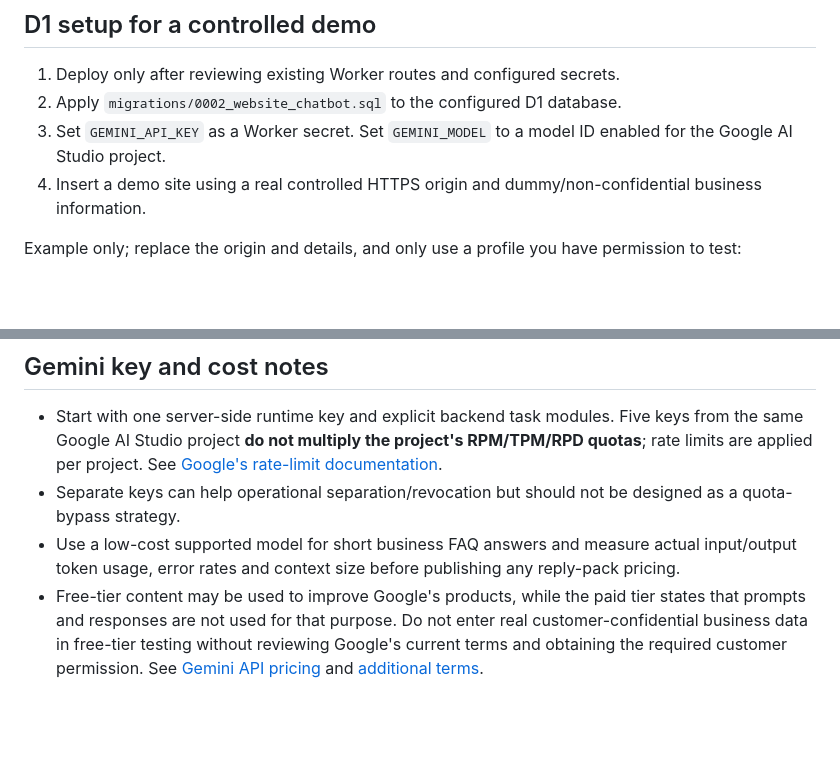
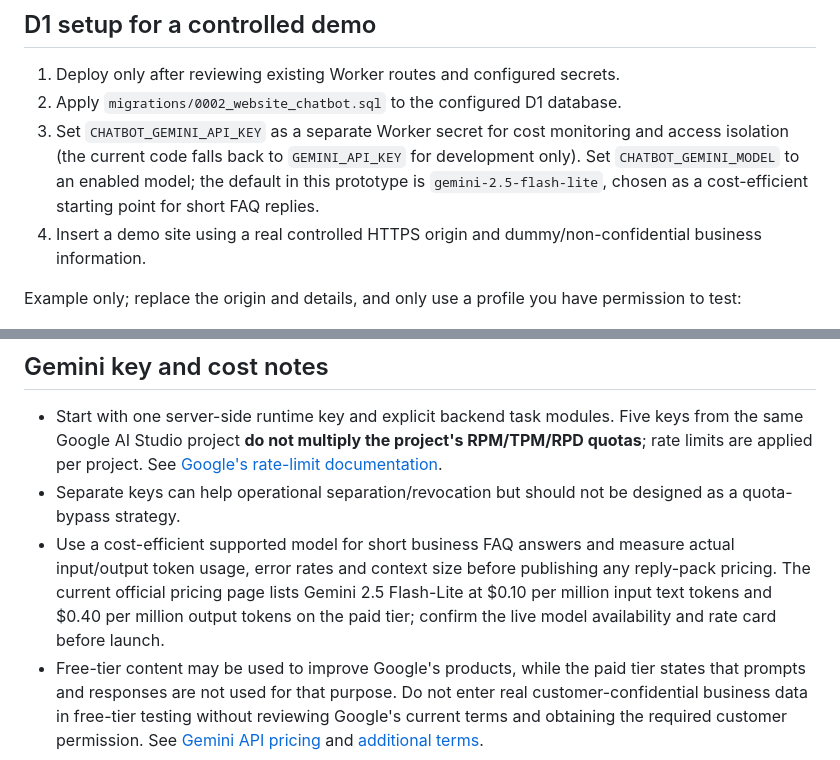
Before and after one commit to MultiGameWeb/WebsiteResumePortfolio, a Markdown page: backend/sitecraft-ai/WEBSITE_CHATBOT_MVP.md, 2 parts joined by grey strips. Rendered like a GitHub page; blank space fills up the shorter version.

Commit message:
Document chatbot-specific Gemini key and low-cost model settings

```diff
--- a/backend/sitecraft-ai/WEBSITE_CHATBOT_MVP.md
+++ b/backend/sitecraft-ai/WEBSITE_CHATBOT_MVP.md
@@ -28,7 +28,7 @@ The Gemini API key remains a Cloudflare Worker secret and is never placed in the
 
 1. Deploy only after reviewing existing Worker routes and configured secrets.
 2. Apply `migrations/0002_website_chatbot.sql` to the configured D1 database.
-3. Set `GEMINI_API_KEY` as a Worker secret. Set `GEMINI_MODEL` to a model ID enabled for the Google AI Studio project.
+3. Set `CHATBOT_GEMINI_API_KEY` as a separate Worker secret for cost monitoring and access isolation (the current code falls back to `GEMINI_API_KEY` for development only). Set `CHATBOT_GEMINI_MODEL` to an enabled model; the default in this prototype is `gemini-2.5-flash-lite`, chosen as a cost-efficient starting point for short FAQ replies.
 4. Insert a demo site using a real controlled HTTPS origin and dummy/non-confidential business information.
 
 Example only; replace the origin and details, and only use a profile you have permission to test:
@@ -59,7 +59,7 @@ Do not seed real reply credits for a customer until the payment is confirmed by
 
 - Start with one server-side runtime key and explicit backend task modules. Five keys from the same Google AI Studio project **do not multiply the project's RPM/TPM/RPD quotas**; rate limits are applied per project. See [Google's rate-limit documentation](https://ai.google.dev/gemini-api/docs/rate-limits).
 - Separate keys can help operational separation/revocation but should not be designed as a quota-bypass strategy.
-- Use a low-cost supported model for short business FAQ answers and measure actual input/output token usage, error rates and context size before publishing any reply-pack pricing.
+- Use a cost-efficient supported model for short business FAQ answers and measure actual input/output token usage, error rates and context size before publishing any reply-pack pricing. The current official pricing page lists Gemini 2.5 Flash-Lite at $0.10 per million input text tokens and $0.40 per million output tokens on the paid tier; confirm the live model availability and rate card before launch.
 - Free-tier content may be used to improve Google's products, while the paid tier states that prompts and responses are not used for that purpose. Do not enter real customer-confidential business data in free-tier testing without reviewing Google's current terms and obtaining the required customer permission. See [Gemini API pricing](https://ai.google.dev/gemini-api/docs/pricing) and [additional terms](https://ai.google.dev/gemini-api/terms).
 
 ## Current protections in the endpoint
```
